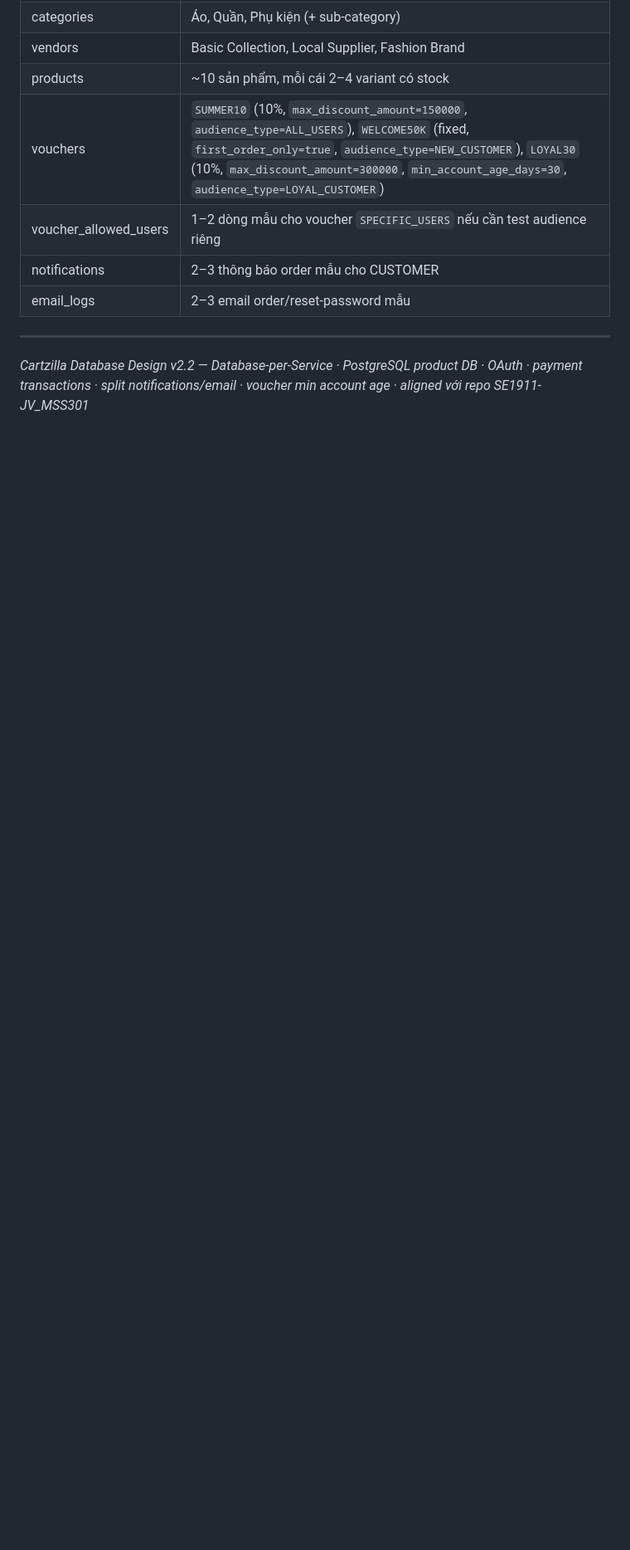
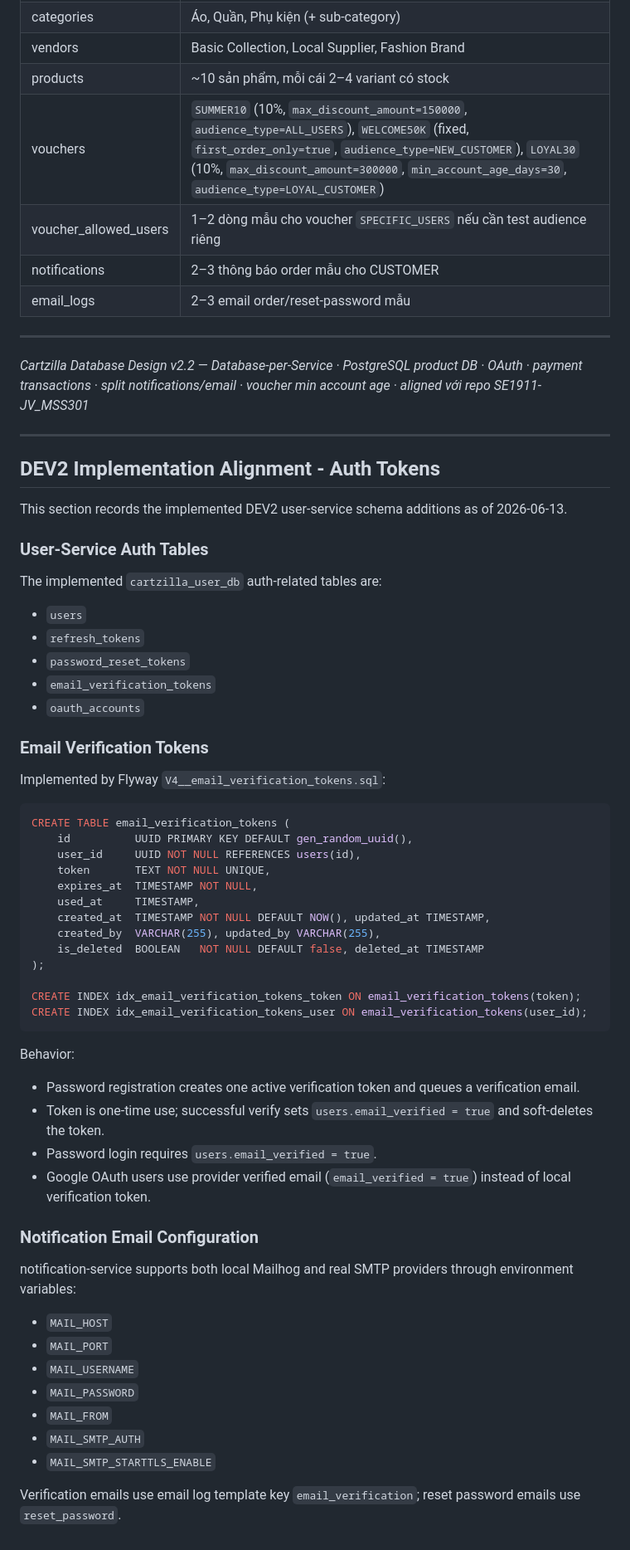
Before and after one commit to bluebearccc/cartzilla, a Markdown page: docs/DBDesign_Cartzilla.md, the part around the change. Shown at 83% size. Rendered like a GitHub page; blank space fills up the shorter version.

````diff
--- a/docs/DBDesign_Cartzilla.md
+++ b/docs/DBDesign_Cartzilla.md
@@ -835,3 +835,60 @@ CREATE INDEX idx_email_logs_status ON email_logs(status, created_at DESC);
 ---
 
 *Cartzilla Database Design v2.2 — Database-per-Service · PostgreSQL product DB · OAuth · payment transactions · split notifications/email · voucher min account age · aligned với repo SE1911-JV_MSS301*
+
+---
+
+## DEV2 Implementation Alignment - Auth Tokens
+
+This section records the implemented DEV2 user-service schema additions as of 2026-06-13.
+
+### User-Service Auth Tables
+
+The implemented `cartzilla_user_db` auth-related tables are:
+
+- `users`
+- `refresh_tokens`
+- `password_reset_tokens`
+- `email_verification_tokens`
+- `oauth_accounts`
+
+### Email Verification Tokens
+
+Implemented by Flyway `V4__email_verification_tokens.sql`:
+
+```sql
+CREATE TABLE email_verification_tokens (
+    id          UUID PRIMARY KEY DEFAULT gen_random_uuid(),
+    user_id     UUID NOT NULL REFERENCES users(id),
+    token       TEXT NOT NULL UNIQUE,
+    expires_at  TIMESTAMP NOT NULL,
+    used_at     TIMESTAMP,
+    created_at  TIMESTAMP NOT NULL DEFAULT NOW(), updated_at TIMESTAMP,
+    created_by  VARCHAR(255), updated_by VARCHAR(255),
+    is_deleted  BOOLEAN   NOT NULL DEFAULT false, deleted_at TIMESTAMP
+);
+
+CREATE INDEX idx_email_verification_tokens_token ON email_verification_tokens(token);
+CREATE INDEX idx_email_verification_tokens_user ON email_verification_tokens(user_id);
+```
+
+Behavior:
+
+- Password registration creates one active verification token and queues a verification email.
+- Token is one-time use; successful verify sets `users.email_verified = true` and soft-deletes the token.
+- Password login requires `users.email_verified = true`.
+- Google OAuth users use provider verified email (`email_verified = true`) instead of local verification token.
+
+### Notification Email Configuration
+
+notification-service supports both local Mailhog and real SMTP providers through environment variables:
+
+- `MAIL_HOST`
+- `MAIL_PORT`
+- `MAIL_USERNAME`
+- `MAIL_PASSWORD`
+- `MAIL_FROM`
+- `MAIL_SMTP_AUTH`
+- `MAIL_SMTP_STARTTLS_ENABLE`
+
+Verification emails use email log template key `email_verification`; reset password emails use `reset_password`.
````
Also changed, not shown: docs/DomainModel_Cartzilla.md (+36 -1 lines), docs/SRS-Cartzilla.md (+39 -4 lines).
